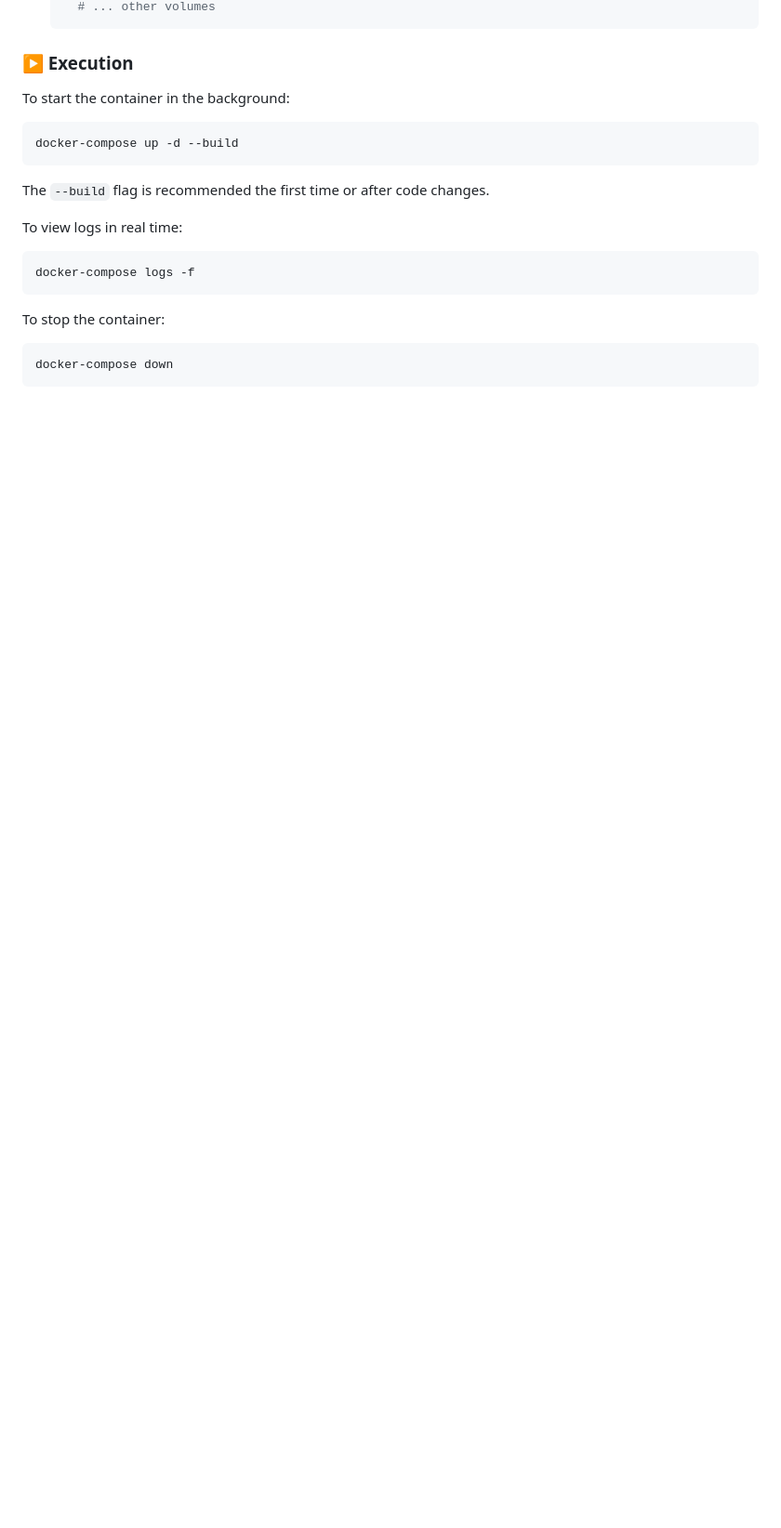
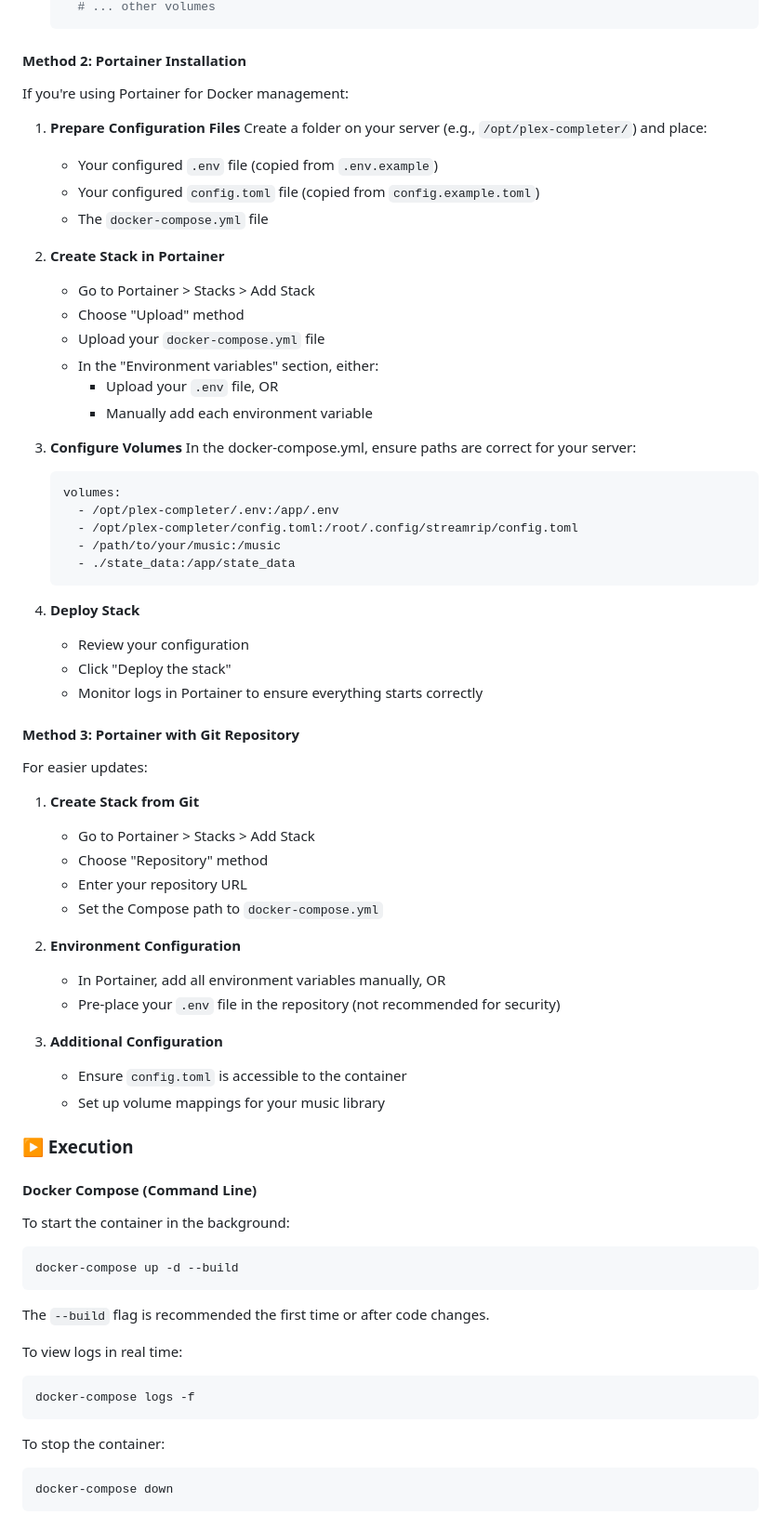
Before and after one commit to silkyclouds/Plex-Library-Completer_P, a Markdown page: README.md, the part around the change printed below. Shown: that part at 93% size. GitHub-like rendering; blank space fills up the shorter version.

````diff
--- a/README.md
+++ b/README.md
@@ -82,7 +130,60 @@ The language system is powered by a custom i18n service with JSON-based translat
       # ... other volumes
     ```
 
+#### Method 2: Portainer Installation
+
+If you're using Portainer for Docker management:
+
+1.  **Prepare Configuration Files**
+    Create a folder on your server (e.g., `/opt/plex-completer/`) and place:
+    - Your configured `.env` file (copied from `.env.example`)
+    - Your configured `config.toml` file (copied from `config.example.toml`)
+    - The `docker-compose.yml` file
+
+2.  **Create Stack in Portainer**
+    - Go to Portainer > Stacks > Add Stack
+    - Choose "Upload" method
+    - Upload your `docker-compose.yml` file
+    - In the "Environment variables" section, either:
+      - Upload your `.env` file, OR
+      - Manually add each environment variable
+
+3.  **Configure Volumes**
+    In the docker-compose.yml, ensure paths are correct for your server:
+    ```yaml
+    volumes:
+      - /opt/plex-completer/.env:/app/.env
+      - /opt/plex-completer/config.toml:/root/.config/streamrip/config.toml
+      - /path/to/your/music:/music
+      - ./state_data:/app/state_data
+    ```
+
+4.  **Deploy Stack**
+    - Review your configuration
+    - Click "Deploy the stack"
+    - Monitor logs in Portainer to ensure everything starts correctly
+
+#### Method 3: Portainer with Git Repository
+
+For easier updates:
+
+1.  **Create Stack from Git**
+    - Go to Portainer > Stacks > Add Stack
+    - Choose "Repository" method
+    - Enter your repository URL
+    - Set the Compose path to `docker-compose.yml`
+
+2.  **Environment Configuration**
+    - In Portainer, add all environment variables manually, OR
+    - Pre-place your `.env` file in the repository (not recommended for security)
+
+3.  **Additional Configuration**
+    - Ensure `config.toml` is accessible to the container
+    - Set up volume mappings for your music library
+
 ### ▶️ Execution
+
+#### Docker Compose (Command Line)
 
 To start the container in the background:
 ```bash
````
Also changed, not shown: other parts of README.md (+124 -11 lines).
